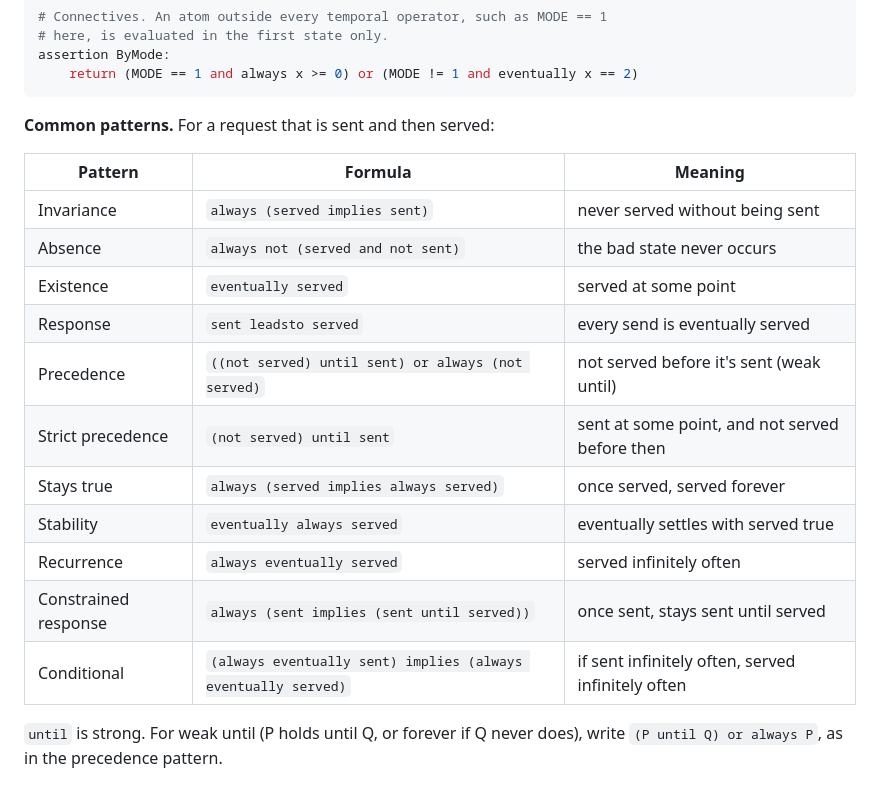
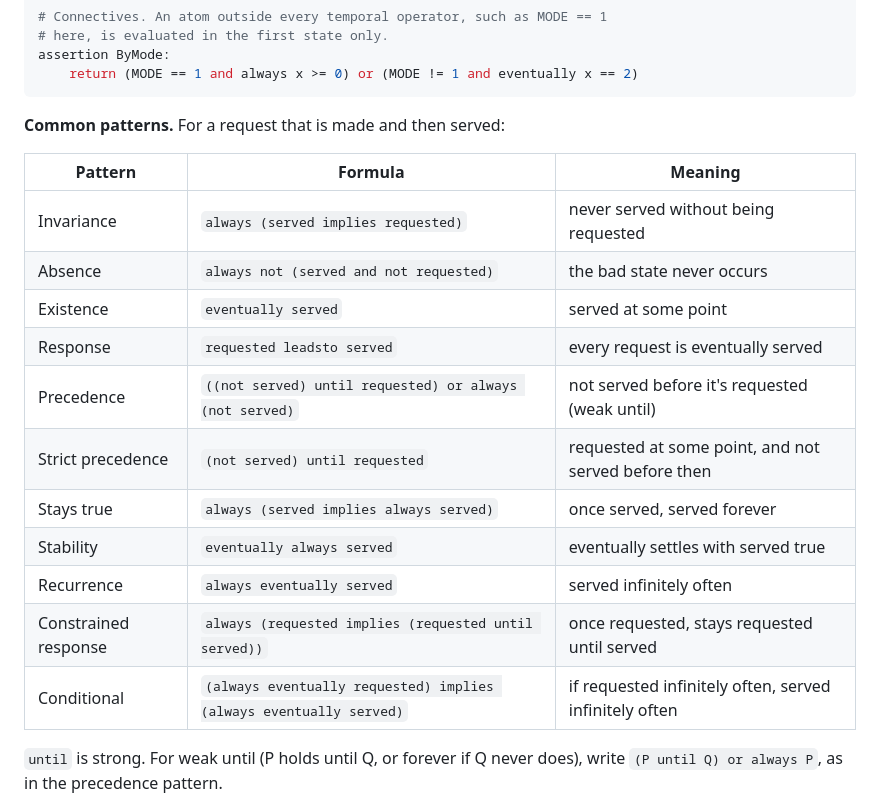
Before and after one commit to fizzbee-io/fizzbee, a Markdown page: examples/references/LANGUAGE_REFERENCE.md, the part around the change. GitHub-like rendering.

Commit message:
Name the pattern examples' variable requested instead of sent
Co-Authored-By: Claude Opus 5.5 (1M context) <noreply@anthropic.com>
Claude-Session: https://claude.ai/code/session_011xVxzQnXsLw1WWgs6dTrX4

````diff
--- a/examples/references/LANGUAGE_REFERENCE.md
+++ b/examples/references/LANGUAGE_REFERENCE.md
@@ -1032,21 +1032,21 @@ assertion ByMode:
     return (MODE == 1 and always x >= 0) or (MODE != 1 and eventually x == 2)
 ```
 
-**Common patterns.** For a request that is sent and then served:
+**Common patterns.** For a request that is made and then served:
 
 | Pattern | Formula | Meaning |
 |---|---|---|
-| Invariance | `always (served implies sent)` | never served without being sent |
-| Absence | `always not (served and not sent)` | the bad state never occurs |
+| Invariance | `always (served implies requested)` | never served without being requested |
+| Absence | `always not (served and not requested)` | the bad state never occurs |
 | Existence | `eventually served` | served at some point |
-| Response | `sent leadsto served` | every send is eventually served |
-| Precedence | `((not served) until sent) or always (not served)` | not served before it's sent (weak until) |
-| Strict precedence | `(not served) until sent` | sent at some point, and not served before then |
+| Response | `requested leadsto served` | every request is eventually served |
+| Precedence | `((not served) until requested) or always (not served)` | not served before it's requested (weak until) |
+| Strict precedence | `(not served) until requested` | requested at some point, and not served before then |
 | Stays true | `always (served implies always served)` | once served, served forever |
 | Stability | `eventually always served` | eventually settles with served true |
 | Recurrence | `always eventually served` | served infinitely often |
-| Constrained response | `always (sent implies (sent until served))` | once sent, stays sent until served |
-| Conditional | `(always eventually sent) implies (always eventually served)` | if sent infinitely often, served infinitely often |
+| Constrained response | `always (requested implies (requested until served))` | once requested, stays requested until served |
+| Conditional | `(always eventually requested) implies (always eventually served)` | if requested infinitely often, served infinitely often |
 
 `until` is strong. For weak until (P holds until Q, or forever if Q never
 does), write `(P until Q) or always P`, as in the precedence pattern.
````
